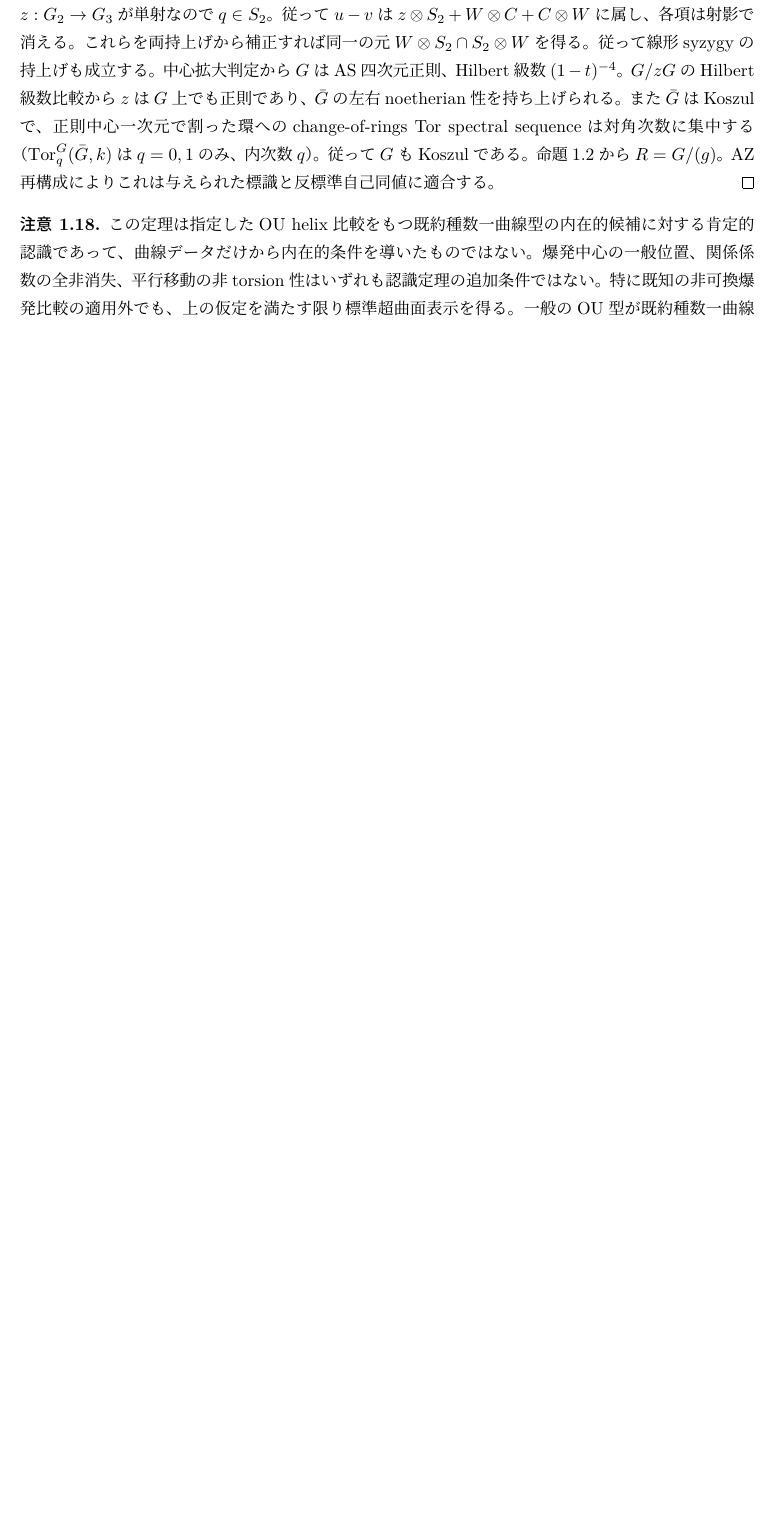
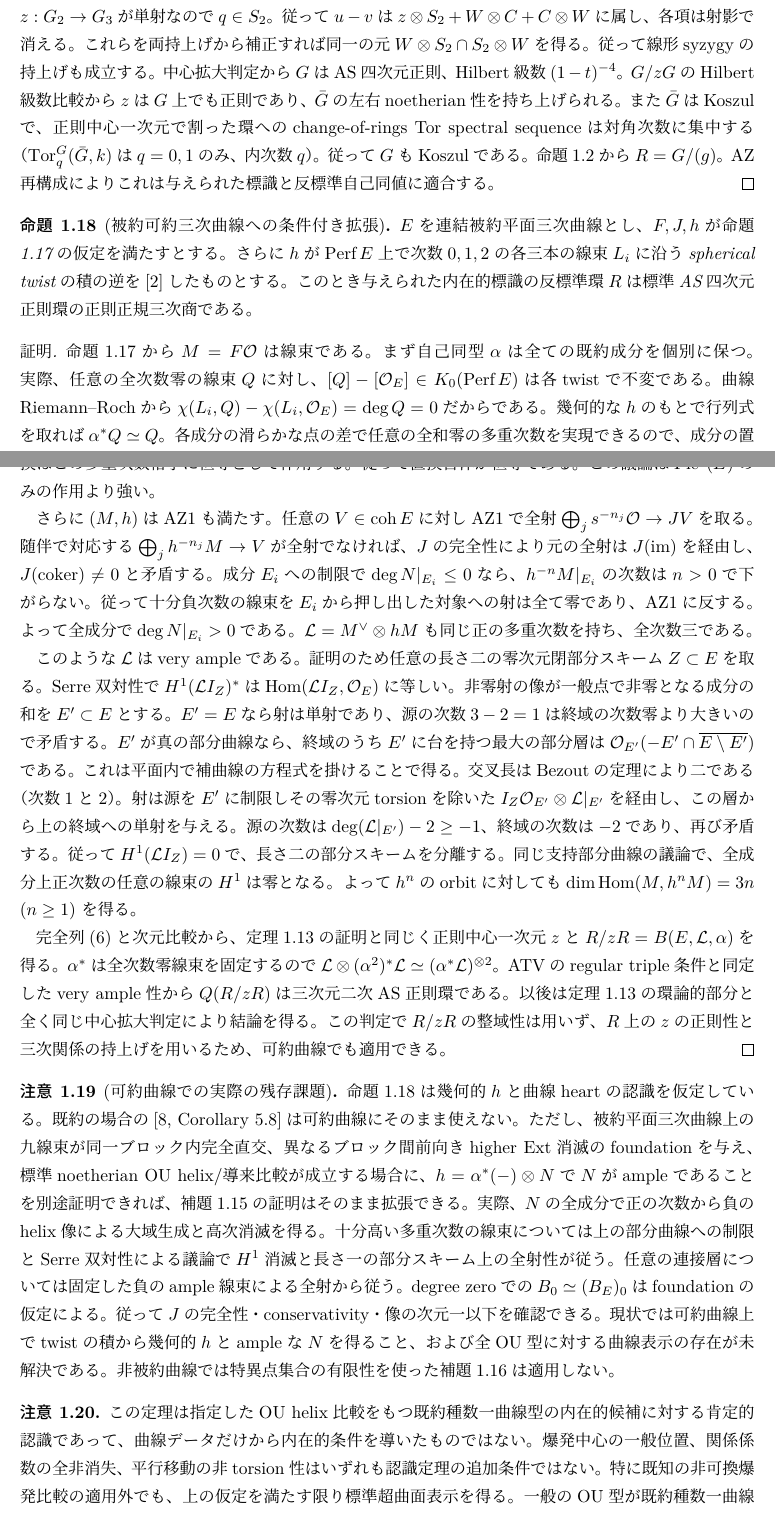
Before and after one commit to uedakazushi/nc-cubic-non-as, a LaTeX document (papers/nc-cubic-non-as.tex, which reads papers/sections/cubic_elliptic_recognition.tex): part of page 13 of 60 before the commit and two parts of pages 13 and 14 of 61 after it, the two joined at a grey line, cut so that both start at the same text, the shorter picture padded with empty space. Compiled offline with LuaLaTeX.

Commit message:
Add conditional recognition for reduced reducible cubic divisors; identify remaining geometric shift obstruction

```diff
--- a/papers/sections/cubic_elliptic_recognition.tex
+++ b/papers/sections/cubic_elliptic_recognition.tex
@@ -364,6 +363,96 @@ change-of-rings Tor spectral sequenceは対角次数に集中する
 AZ再構成によりこれは与えられた標識と反標準自己同値に適合する。
 \end{proof}
 
+\begin{proposition}[被約可約三次曲線への条件付き拡張]
+\label{prop:ou-reduced-cubic-geometric}
+$E$を連結被約平面三次曲線とし、$F,J,h$が
+命題\ref{prop:ou-reduced-curve-rank}の仮定を満たすとする。
+さらに$h$が$\Perf E$上で次数$0,1,2$の各三本の線束$L_i$に沿う
+spherical twistの積の逆を$[2]$したものとする。
+このとき与えられた内在的標識の反標準環$R$は
+標準AS四次元正則環の正則正規三次商である。
+\end{proposition}
+\begin{proof}
+命題\ref{prop:ou-reduced-curve-rank}から$M=F\mathcal O$は線束である。
+まず自己同型$\alpha$は全ての既約成分を個別に保つ。
+実際、任意の全次数零の線束$Q$に対し、
+$[Q]-[\mathcal O_E]\in K_0(\Perf E)$は各twistで不変である。
+曲線Riemann--Rochから
+$\chi(L_i,Q)-\chi(L_i,\mathcal O_E)=\deg Q=0$だからである。
+幾何的な$h$のもとで行列式を取れば$\alpha^*Q\simeq Q$。
+各成分の滑らかな点の差で任意の全和零の多重次数を実現できるので、
+成分の置換はこの多重次数格子に恒等として作用する。
+従って置換自体が恒等である。
+この議論は$\Pic^0(E)$のみの作用より強い。
+
+さらに$(M,h)$はAZ1も満たす。任意の$V\in\coh E$に対し
+AZ1で全射$\bigoplus_j s^{-n_j}\mathcal O\to JV$を取る。
+随伴で対応する$\bigoplus_j h^{-n_j}M\to V$が全射でなければ、
+$J$の完全性により元の全射は$J(\operatorname{im})$を経由し、
+$J(\operatorname{coker})\ne0$と矛盾する。
+成分$E_i$への制限で$\deg N|_{E_i}\leq0$なら、
+$h^{-n}M|_{E_i}$の次数は$n>0$で下がらない。
+従って十分負次数の線束を$E_i$から押し出した対象への射は全て零であり、
+AZ1に反する。よって全成分で$\deg N|_{E_i}>0$である。
+$\mathcal L=M^\vee\otimes hM$も同じ正の多重次数を持ち、全次数三である。
+
+このような$\mathcal L$はvery ampleである。証明のため
+任意の長さ二の零次元閉部分スキーム$Z\subset E$を取る。
+Serre双対性で$H^1(\mathcal L I_Z)^*$は
+$\operatorname{Hom}(\mathcal L I_Z,\mathcal O_E)$に等しい。
+非零射の像が一般点で非零となる成分の和を$E'\subset E$とする。
+$E'=E$なら射は単射であり、源の次数$3-2=1$は終域の次数零より
+大きいので矛盾する。
+$E'$が真の部分曲線なら、終域のうち$E'$に台を持つ最大の部分層は
+$\mathcal O_{E'}(-E'\cap\overline{E\setminus E'})$である。
+これは平面内で補曲線の方程式を掛けることで得る。
+交叉長はBezoutの定理により二である（次数$1$と$2$）。
+射は源を$E'$に制限しその零次元torsionを除いた
+$I_Z\mathcal O_{E'}\otimes\mathcal L|_{E'}$を経由し、
+この層から上の終域への単射を与える。
+源の次数は$\deg(\mathcal L|_{E'})-2\geq-1$、
+終域の次数は$-2$であり、再び矛盾する。
+従って$H^1(\mathcal L I_Z)=0$で、長さ二の部分スキームを分離する。
+同じ支持部分曲線の議論で、全成分上正次数の任意の線束の$H^1$は零となる。
+よって$h^n$のorbitに対しても
+$\dim\operatorname{Hom}(M,h^nM)=3n$ ($n\ge1$) を得る。
+
+完全列(\ref{eq:ou-O-divisor})と次元比較から、
+定理\ref{thm:ou-integral-elliptic-recognition}の証明と同じく
+正則中心一次元$z$と$R/zR=B(E,\mathcal L,\alpha)$を得る。
+$\alpha^*$は全次数零線束を固定するので
+$\mathcal L\otimes(\alpha^2)^*\mathcal L\simeq
+(\alpha^*\mathcal L)^{\otimes2}$。
+ATVのregular triple条件と同定したvery ample性から
+$Q(R/zR)$は三次元二次AS正則環である。
+以後は定理\ref{thm:ou-integral-elliptic-recognition}の環論的部分と
+全く同じ中心拡大判定により結論を得る。
+この判定で$R/zR$の整域性は用いず、$R$上の$z$の正則性と
+三次関係の持上げを用いるため、可約曲線でも適用できる。
+\end{proof}
+
+\begin{remark}[可約曲線での実際の残存課題]\label{rem:ou-reduced-curve-gap}
+命題\ref{prop:ou-reduced-cubic-geometric}は幾何的$h$と
+曲線heartの認識を仮定している。既約の場合の
+\cite[Corollary~5.8]{BurbanKreu2006}は可約曲線にそのまま使えない。
+ただし、被約平面三次曲線上の九線束が同一ブロック内完全直交、
+異なるブロック間前向きhigher Ext消滅のfoundationを与え、
+標準noetherian OU helix/導来比較が成立する場合に、
+$h=\alpha^*(-)\otimes N$で$N$がampleであることを別途証明できれば、
+補題\ref{lem:ou-elliptic-heart}の証明はそのまま拡張できる。
+実際、$N$の全成分で正の次数から負のhelix像による
+大域生成と高次消滅を得る。十分高い多重次数の線束については
+上の部分曲線への制限とSerre双対性による議論で
+$H^1$消滅と長さ一の部分スキーム上の全射性が従う。
+任意の連接層については固定した負のample線束による全射から従う。
+degree zeroでの$B_0\simeq(B_E)_0$はfoundationの仮定による。
+従って$J$の完全性・conservativity・像の次元一以下を確認できる。
+現状では可約曲線上でtwistの積から幾何的$h$と
+ampleな$N$を得ること、および全OU型に対する曲線表示の存在が未解決である。
+非被約曲線では特異点集合の有限性を使った
+補題\ref{lem:ou-az2-singular-free}は適用しない。
+\end{remark}
+
 \begin{remark}\label{rem:ou-smooth-elliptic-scope}
 この定理は指定したOU helix比較をもつ既約種数一曲線型の
 内在的候補に対する肯定的認識であって、曲線データだけから
```
Also changed, not shown: papers/sections/cubic_elliptic_recognition.tex (1 more changed lines).
